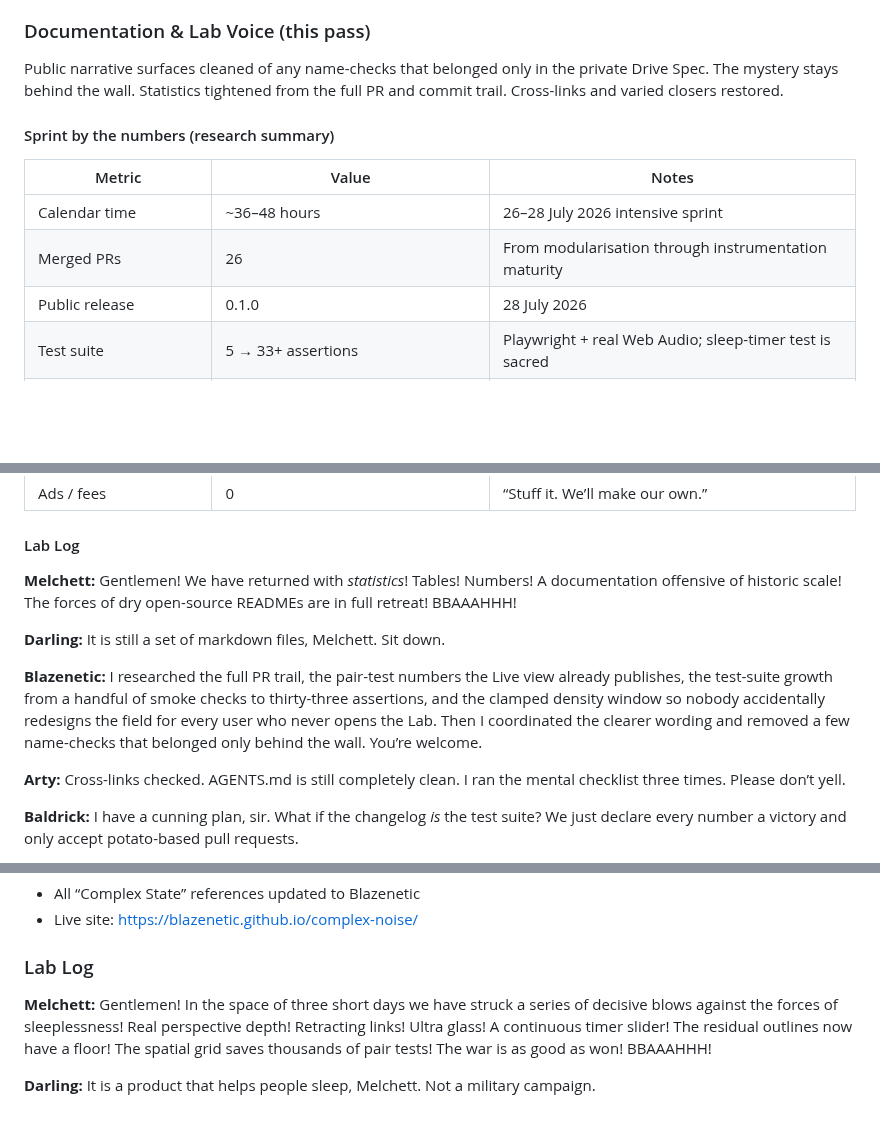
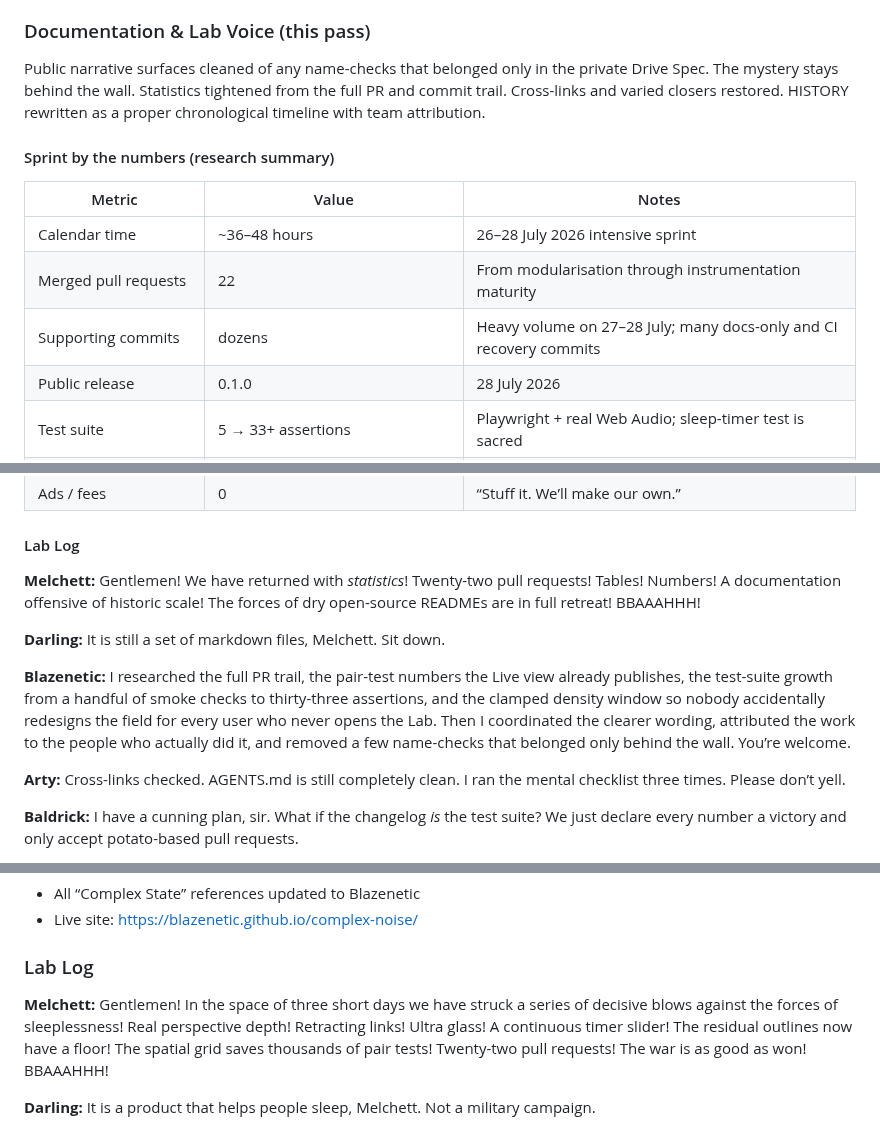
Before and after one commit to Blazenetic/complex-noise, a Markdown page: CHANGELOG.md, 3 parts joined by grey strips. Rendered like a GitHub page; blank space fills up the shorter version.

```diff
--- a/CHANGELOG.md
+++ b/CHANGELOG.md
@@ -33,14 +33,15 @@ The format is inspired by [Keep a Changelog](https://keepachangelog.com/), with
 
 ### Documentation & Lab Voice (this pass)
 
-Public narrative surfaces cleaned of any name-checks that belonged only in the private Drive Spec. The mystery stays behind the wall. Statistics tightened from the full PR and commit trail. Cross-links and varied closers restored.
+Public narrative surfaces cleaned of any name-checks that belonged only in the private Drive Spec. The mystery stays behind the wall. Statistics tightened from the full PR and commit trail. Cross-links and varied closers restored. HISTORY rewritten as a proper chronological timeline with team attribution.
 
 #### Sprint by the numbers (research summary)
 
 | Metric | Value | Notes |
 |--------|-------|-------|
 | Calendar time | ~36–48 hours | 26–28 July 2026 intensive sprint |
-| Merged PRs | 26 | From modularisation through instrumentation maturity |
+| Merged pull requests | 22 | From modularisation through instrumentation maturity |
+| Supporting commits | dozens | Heavy volume on 27–28 July; many docs-only and CI recovery commits |
 | Public release | 0.1.0 | 28 July 2026 |
 | Test suite | 5 → 33+ assertions | Playwright + real Web Audio; sleep-timer test is sacred |
 | Node population (default) | 26–44 (clamped) | Density multiplies the clamp, never the raw viewport |
@@ -53,11 +54,11 @@ Public narrative surfaces cleaned of any name-checks that belonged only in the p
 
 #### Lab Log
 
-**Melchett:** Gentlemen! We have returned with *statistics*! Tables! Numbers! A documentation offensive of historic scale! The forces of dry open-source READMEs are in full retreat! BBAAAHHH!
+**Melchett:** Gentlemen! We have returned with *statistics*! Twenty-two pull requests! Tables! Numbers! A documentation offensive of historic scale! The forces of dry open-source READMEs are in full retreat! BBAAAHHH!
 
 **Darling:** It is still a set of markdown files, Melchett. Sit down.
 
-**Blazenetic:** I researched the full PR trail, the pair-test numbers the Live view already publishes, the test-suite growth from a handful of smoke checks to thirty-three assertions, and the clamped density window so nobody accidentally redesigns the field for every user who never opens the Lab. Then I coordinated the clearer wording and removed a few name-checks that belonged only behind the wall. You’re welcome.
+**Blazenetic:** I researched the full PR trail, the pair-test numbers the Live view already publishes, the test-suite growth from a handful of smoke checks to thirty-three assertions, and the clamped density window so nobody accidentally redesigns the field for every user who never opens the Lab. Then I coordinated the clearer wording, attributed the work to the people who actually did it, and removed a few name-checks that belonged only behind the wall. You’re welcome.
 
 **Arty:** Cross-links checked. AGENTS.md is still completely clean. I ran the mental checklist three times. Please don’t yell.
 
@@ -128,7 +129,7 @@ First public release after intensive iterative development (26–28 July 2026).
 
 ### Lab Log
 
-**Melchett:** Gentlemen! In the space of three short days we have struck a series of decisive blows against the forces of sleeplessness! Real perspective depth! Retracting links! Ultra glass! A continuous timer slider! The residual outlines now have a floor! The spatial grid saves thousands of pair tests! The war is as good as won! BBAAAHHH!
+**Melchett:** Gentlemen! In the space of three short days we have struck a series of decisive blows against the forces of sleeplessness! Real perspective depth! Retracting links! Ultra glass! A continuous timer slider! The residual outlines now have a floor! The spatial grid saves thousands of pair tests! Twenty-two pull requests! The war is as good as won! BBAAAHHH!
 
 **Darling:** It is a product that helps people sleep, Melchett. Not a military campaign.
 
```
Also changed, not shown: docs/HISTORY.md (+43 -14 lines).
